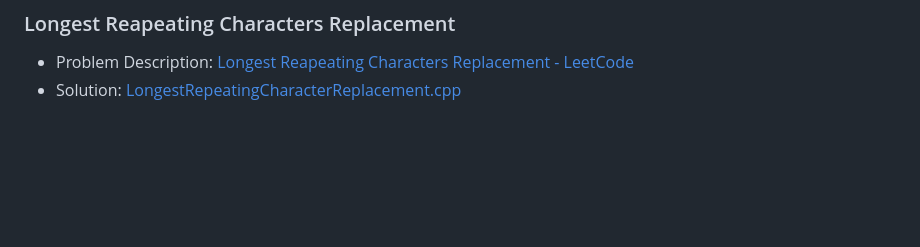
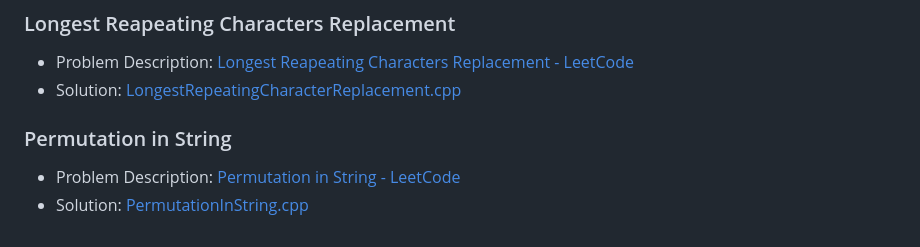
Before and after one commit to akamabhoi/neetCode, a Markdown page: README.md, the part around the change. Drawn GitHub-style; blank space fills up the shorter version.

```diff
--- a/README.md
+++ b/README.md
@@ -161,3 +161,8 @@
 
 - Problem Description: [Longest Reapeating Characters Replacement - LeetCode](https://leetcode.com/problems/longest-repeating-character-replacement/)
 - Solution: [LongestRepeatingCharacterReplacement.cpp](./Sliding%20Window/LongestRepeatingCharacterReplacement.cpp)
+
+### Permutation in String
+
+- Problem Description: [Permutation in String - LeetCode](https://leetcode.com/problems/permutation-in-string/description/)
+- Solution: [PermutationInString.cpp](./Sliding%20Window/PermutationInString.cpp)
```
